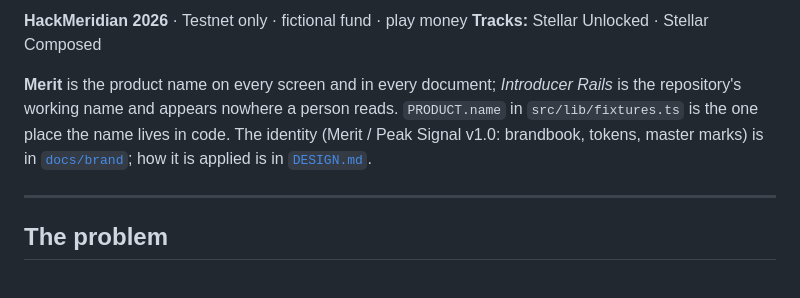
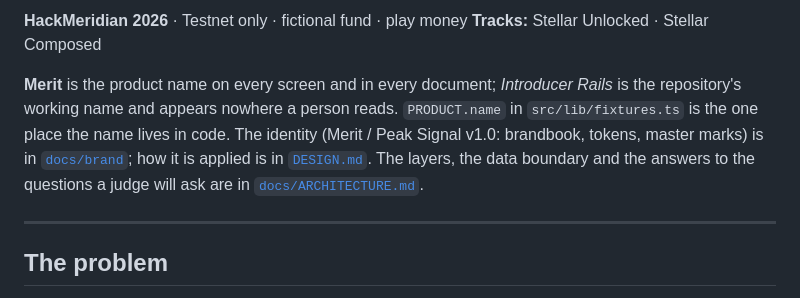
Before and after one commit to don-radman/merit, a Markdown page: README.md, the part around the change. Rendered like a GitHub page.

```diff
--- a/README.md
+++ b/README.md
@@ -10,7 +10,8 @@ investor to a tokenized fund. *Credit where it's due.*
 is the repository's working name and appears nowhere a person reads. `PRODUCT.name` in
 `src/lib/fixtures.ts` is the one place the name lives in code. The identity (Merit / Peak
 Signal v1.0: brandbook, tokens, master marks) is in [`docs/brand`](./docs/brand); how it is
-applied is in [`DESIGN.md`](./DESIGN.md).
+applied is in [`DESIGN.md`](./DESIGN.md). The layers, the data boundary and the answers to the
+questions a judge will ask are in [`docs/ARCHITECTURE.md`](./docs/ARCHITECTURE.md).
 
 ---
 
```
Also changed, not shown: docs/ARCHITECTURE.md (added, +142 -0 lines), docs/screenshots/home-dark.png, docs/screenshots/home.png, 2 other files.
